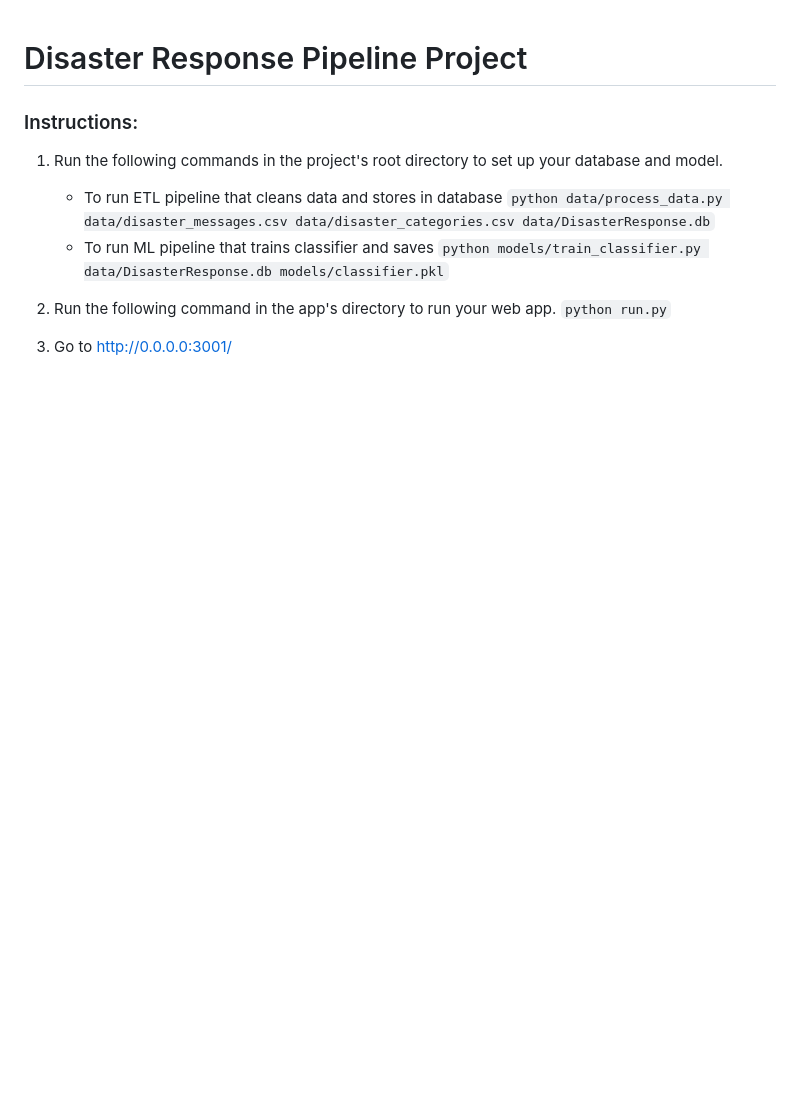
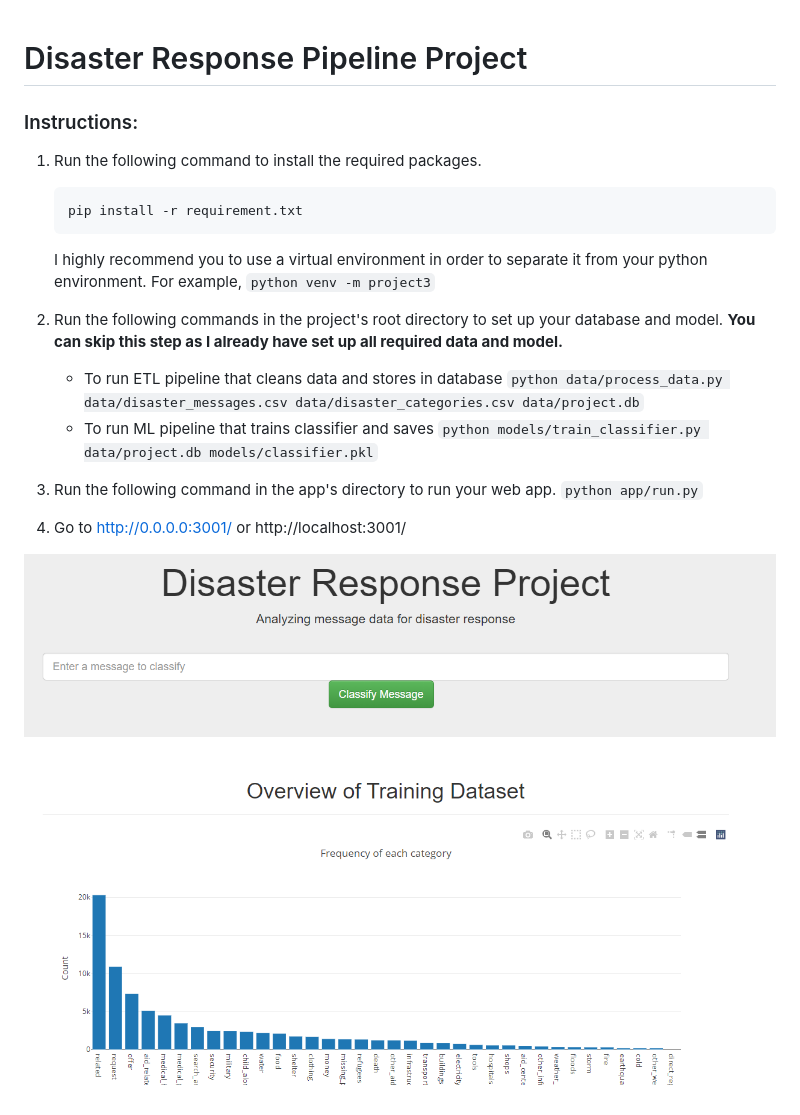
Before and after one commit to kwatanwa17/Udacity-Data-Scientist-Nanodegree, a Markdown page: project_3/README.md, the part around the change. Rendered like a GitHub page; pictures changed too: project_3/image.png (added); blank space fills up the shorter version.

Commit message:
add project3 doc

````diff
--- a/project_3/README.md
+++ b/project_3/README.md
@@ -1,14 +1,23 @@
 # Disaster Response Pipeline Project
 
 ### Instructions:
-1. Run the following commands in the project's root directory to set up your database and model.
+1. Run the following command to install the required packages.
+    ```python
+    pip install -r requirement.txt
+    ```
+   I highly recommend you to use a virtual environment in order to separate it from your python environment. For example,
+    `python venv -m project3`
+
+2. Run the following commands in the project's root directory to set up your database and model. **You can skip this step as I already have set up all required data and model.**
 
     - To run ETL pipeline that cleans data and stores in database
-        `python data/process_data.py data/disaster_messages.csv data/disaster_categories.csv data/DisasterResponse.db`
+        `python data/process_data.py data/disaster_messages.csv data/disaster_categories.csv data/project.db`
     - To run ML pipeline that trains classifier and saves
-        `python models/train_classifier.py data/DisasterResponse.db models/classifier.pkl`
+        `python models/train_classifier.py data/project.db models/classifier.pkl`
 
-2. Run the following command in the app's directory to run your web app.
-    `python run.py`
+3. Run the following command in the app's directory to run your web app.
+    `python app/run.py`
 
-3. Go to http://0.0.0.0:3001/
+4. Go to http://0.0.0.0:3001/ or http://localhost:3001/
+
+![sample](./image.png)
````
Also changed, not shown: 5 other files.
